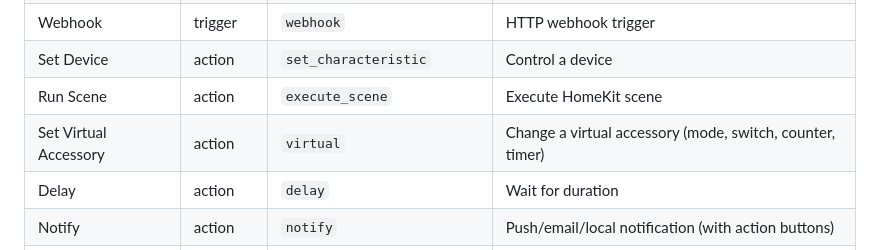
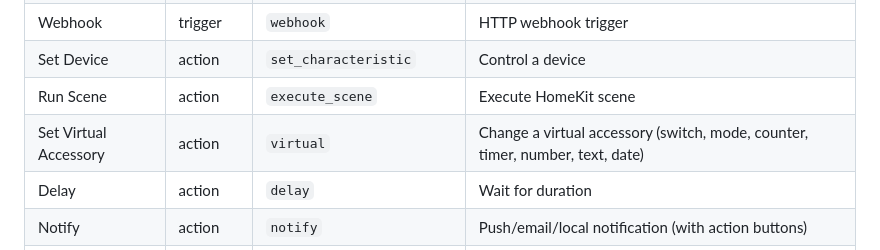
Before and after one commit to parob/homecast, a Markdown page: AGENTS.md, the part around the change. Drawn GitHub-style.

Commit message:
docs: name all seven virtual accessory types in the node table
The row listed four, omitting number, text and date.

```diff
--- a/AGENTS.md
+++ b/AGENTS.md
@@ -261,7 +261,7 @@ Output schemas are defined in `NODE_OUTPUT_SCHEMAS` in `constants.ts`.
 | Webhook | trigger | `webhook` | HTTP webhook trigger |
 | Set Device | action | `set_characteristic` | Control a device |
 | Run Scene | action | `execute_scene` | Execute HomeKit scene |
-| Set Virtual Accessory | action | `virtual` | Change a virtual accessory (mode, switch, counter, timer) |
+| Set Virtual Accessory | action | `virtual` | Change a virtual accessory (switch, mode, counter, timer, number, text, date) |
 | Delay | action | `delay` | Wait for duration |
 | Notify | action | `notify` | Push/email/local notification (with action buttons) |
 | HTTP Request | action | `fire_webhook` | HTTP request (response captured as output) |
```
Also changed, not shown: CLAUDE.md (+1 -1 lines).
